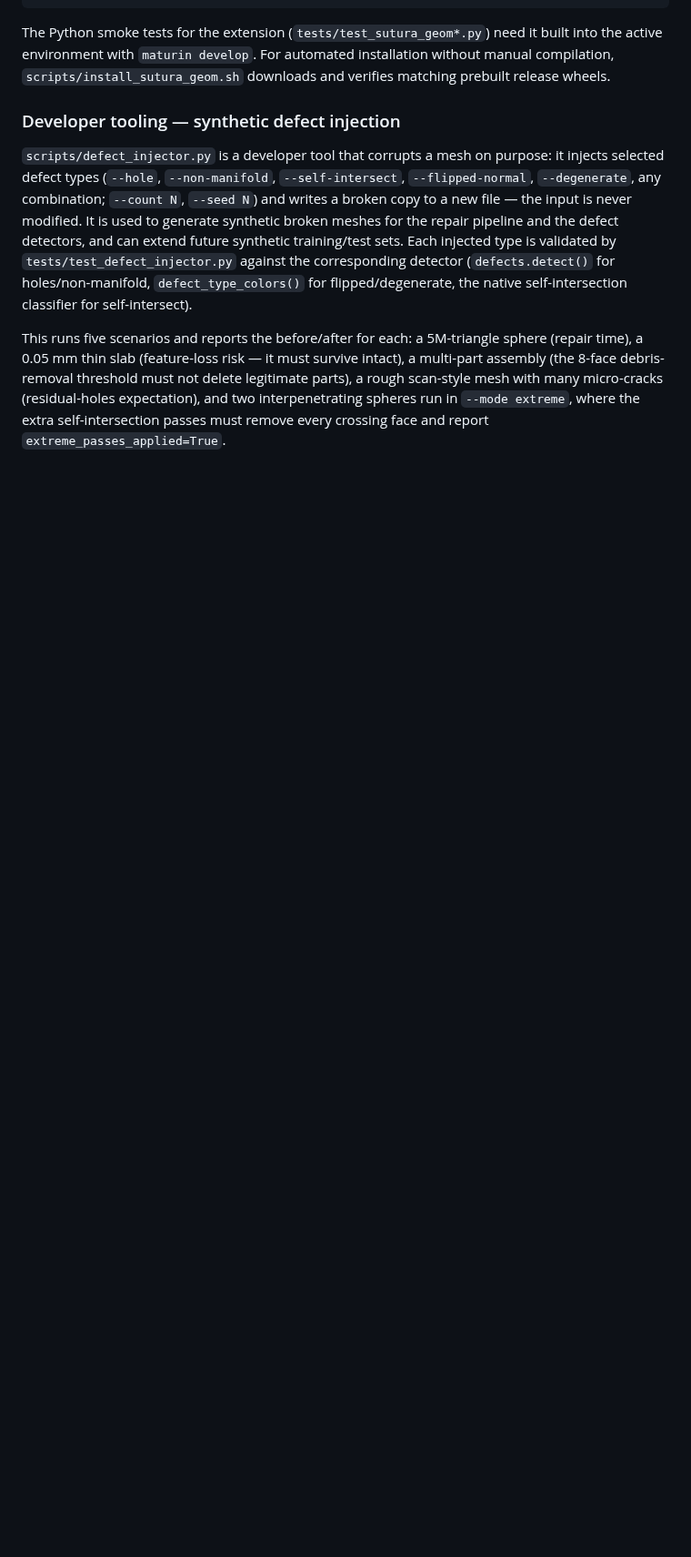
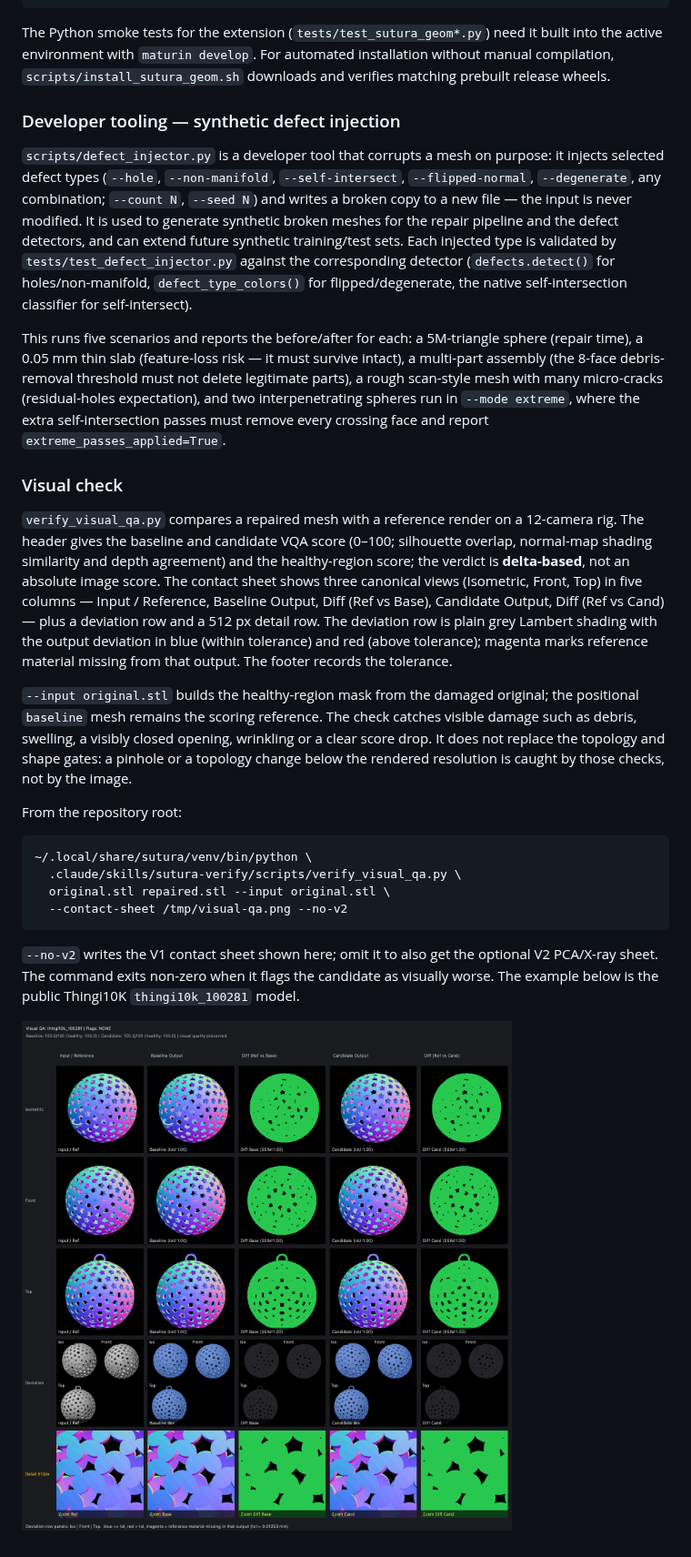
Before and after one commit to Krateian/Sutura, a Markdown page: docs/guide/testing.md, the part around the change. Shown at 91% size. GitHub-like rendering; pictures changed too: assets/visual-qa-100281.png (added); blank space fills up the shorter version.

Commit message:
docs: add a visual check section to the testing guide
Explain the V1 visual QA comparison: 12-camera scoring, delta-based verdict, five-column contact sheet, and the grey Lambert deviation row with blue/red deviation. Document --input for the healthy-region mask, the verify_visual_qa.py command, what the check catches, and the pinholes/topology cases that the shape and topology gates still own. Add a public thingi10k_100281 V1 sheet generated with that command under assets/.

````diff
--- a/docs/guide/testing.md
+++ b/docs/guide/testing.md
@@ -101,3 +101,39 @@ delete legitimate parts), a rough scan-style mesh with many micro-cracks
 (residual-holes expectation), and two interpenetrating spheres run in `--mode
 extreme`, where the extra self-intersection passes must remove every crossing
 face and report `extreme_passes_applied=True`.
+
+### Visual check
+
+`verify_visual_qa.py` compares a repaired mesh with a reference render on a
+12-camera rig. The header gives the baseline and candidate VQA score (0–100;
+silhouette overlap, normal-map shading similarity and depth agreement) and the
+healthy-region score; the verdict is **delta-based**, not an absolute image
+score. The contact sheet shows three canonical views (Isometric, Front, Top)
+in five columns — Input / Reference, Baseline Output, Diff (Ref vs Base),
+Candidate Output, Diff (Ref vs Cand) — plus a deviation row and a 512 px detail
+row. The deviation row is plain grey Lambert shading with the output deviation
+in blue (within tolerance) and red (above tolerance); magenta marks reference
+material missing from that output. The footer records the tolerance.
+
+`--input original.stl` builds the healthy-region mask from the damaged original;
+the positional `baseline` mesh remains the scoring reference. The check catches
+visible damage such as debris, swelling, a visibly closed opening, wrinkling or
+a clear score drop. It does not replace the topology and shape gates: a pinhole
+or a topology change below the rendered resolution is caught by those checks,
+not by the image.
+
+From the repository root:
+
+```sh
+~/.local/share/sutura/venv/bin/python \
+  .claude/skills/sutura-verify/scripts/verify_visual_qa.py \
+  original.stl repaired.stl --input original.stl \
+  --contact-sheet /tmp/visual-qa.png --no-v2
+```
+
+`--no-v2` writes the V1 contact sheet shown here; omit it to also get the
+optional V2 PCA/X-ray sheet. The command exits non-zero when it flags the
+candidate as visually worse. The example below is the public Thingi10K
+`thingi10k_100281` model.
+
+![V1 visual-check sheet for the public thingi10k_100281 model: five-column comparison, grey Lambert deviation row with blue/red deviation, and a 512 px detail row](../../assets/visual-qa-100281.png)
````
Also changed, not shown: 1 other file.
